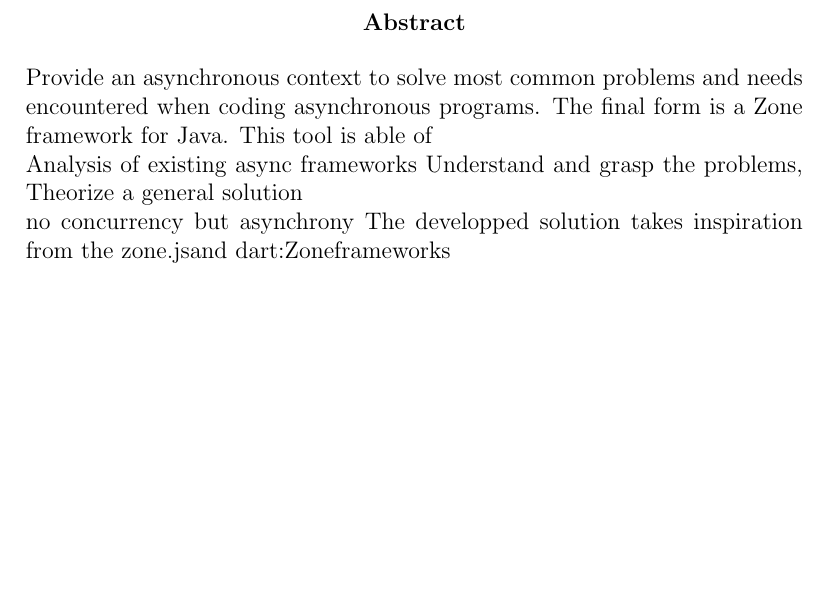
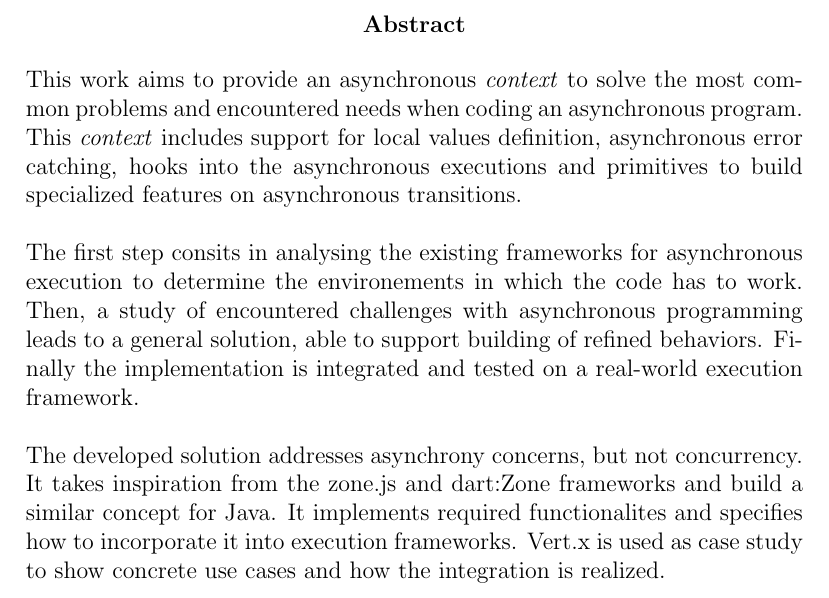
Before and after one commit to vtpittet/report, a LaTeX thesis (report.tex, which reads head/abstract.tex): part of page 2 of 45 before the commit and part of page 3 of 46 after it, cut so that both start at the same text, the shorter picture padded with empty space. Compiled offline with pdfLaTeX.

Commit message:
abstract

```diff
--- a/head/abstract.tex
+++ b/head/abstract.tex
@@ -1,15 +1,17 @@
 \begin{abstract}
 
 %purpose
-Provide an asynchronous context to solve most common problems and needs encountered when coding asynchronous programs. The final form is a Zone framework for Java. This tool is able of
-
+This work aims to provide an asynchronous \emph{context} to solve the most common problems and encountered needs when coding an asynchronous program. This \emph{context} includes support for local values definition, asynchronous error catching, hooks into the asynchronous executions and primitives to build specialized features on asynchronous transitions.
+\\
+\\
 %method
-Analysis of existing async frameworks
-Understand and grasp the problems,
-Theorize a general solution
-
+The first step consits in analysing the existing frameworks for asynchronous execution to determine the environements in which the code has to work.
+Then, a study of encountered challenges with asynchronous programming leads to a general solution, able to support building of refined behaviors.
+Finally the implementation is integrated and tested on a real-world execution framework.
+\\
+\\
 %scope
-no concurrency but asynchrony
-The developped solution takes inspiration from the \zonejs and \zonedrt frameworks
+The developed solution addresses asynchrony concerns, but not concurrency.
+It takes inspiration from the \zonejs\ and \zonedrt\ frameworks and build a similar concept for Java. It implements required functionalites and specifies how to incorporate it into execution frameworks. \vertx\ is used as case study to show concrete use cases and how the integration is realized.
 
 \end{abstract}
--- a/report.tex
+++ b/report.tex
@@ -35,6 +35,8 @@ showstringspaces=false}
 \setlength{\parindent}{0pt}
 
 \newcommand{\HRule}{\rule{\linewidth}{0.5mm}}
+\newcommand{\blankpage}{\clearpage\thispagestyle{empty}\mbox{}\clearpage}
+
 
 \newcommand{\zonejs}{zone.js}
 \newcommand{\zonedrt}{dart:Zone}
```
Also changed, not shown: report.tex (3 more changed lines).
